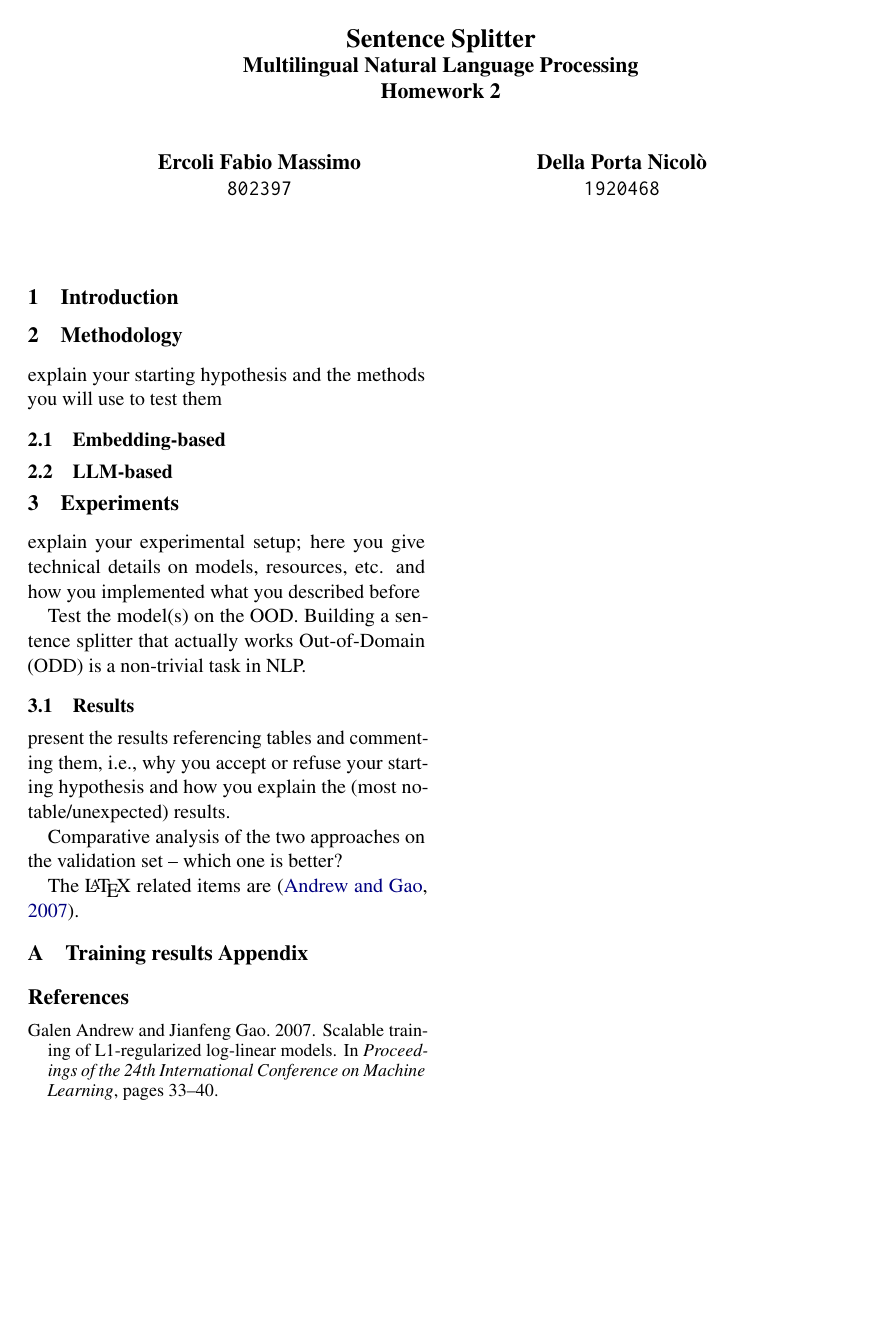
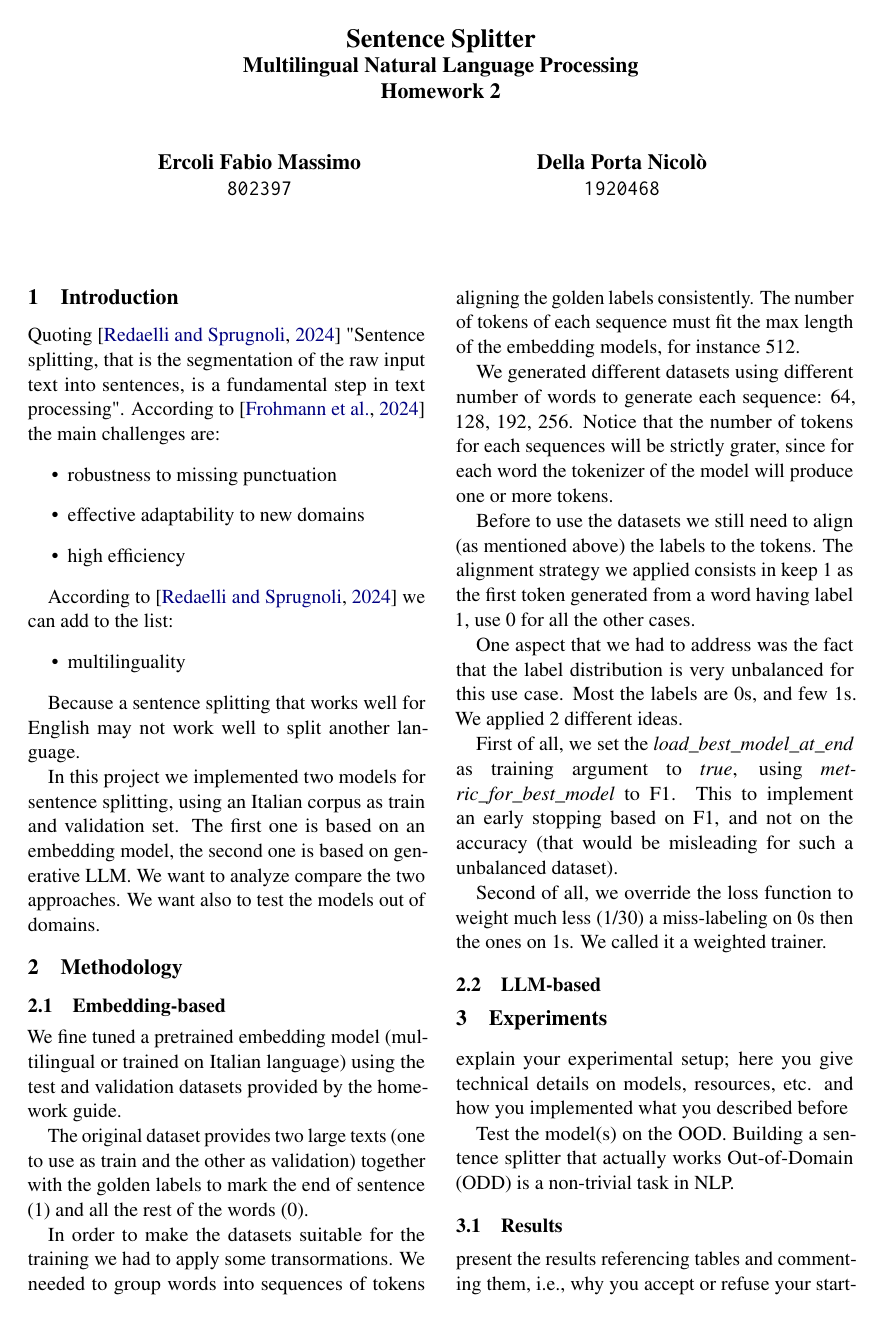
Before and after one commit to fax4ever/nlp-projects, a LaTeX problem sheet (sentence_splitter/latex/nlp-homework-2.tex, which reads sentence_splitter/latex/custom.bib): the whole page before the commit and page 1 of 2 after it. Compiled offline with pdfLaTeX.

Commit message:
Continue the report

```diff
--- a/sentence_splitter/latex/custom.bib
+++ b/sentence_splitter/latex/custom.bib
@@ -27 +26,0 @@
-	pages = "114--133",
@@ -34,3 +26,0 @@
-  booktitle={Proceedings of the 24th International Conference on Machine Learning},
-  pages={33--40},
-  year={2007},
@@ -65 +26,0 @@
-	Pages = {1817--1853},
--- a/sentence_splitter/latex/nlp-homework-2.tex
+++ b/sentence_splitter/latex/nlp-homework-2.tex
@@ -13,6 +13,7 @@
 \usepackage{numprint}
 \usepackage{listings}
 \usepackage{natbib}
+\bibliographystyle{unsrtnat}
 
 \title{%
 	Sentence Splitter\\
@@ -31,11 +32,57 @@ Della Porta Nicolò \\
 
 \section{Introduction}
 
+Quoting \cite{redaelli-sprugnoli-2024-sentence} "Sentence splitting, that is the segmentation of the raw input text into sentences, is a fundamental step in text processing".  According to \cite{frohmann2024segmenttextuniversalapproach} the main challenges are:
+
+\begin{itemize}
+	\item robustness to missing punctuation
+	\item effective adaptability to new domains
+	\item high efficiency
+\end{itemize}
+
+According to \cite{redaelli-sprugnoli-2024-sentence} we can add to the list:
+
+\begin{itemize}
+	\item multilinguality
+\end{itemize}
+
+Because a sentence splitting that works well for English may not work well to split another language.
+
+In this project we implemented two models for sentence splitting, using an Italian corpus as train and validation set.
+The first one is based on an embedding model, the second one is based on generative LLM.
+We want to analyze compare the two approaches.
+We want also to test the models out of domains.
+
 \section{Methodology}
 
-explain your starting hypothesis and the methods you will use to test them
+\subsection{Embedding-based}
 
-\subsection{Embedding-based}
+We fine tuned a pretrained embedding model (multilingual or trained on Italian language) using the test and validation datasets provided by the homework guide.
+
+The original dataset provides two large texts (one to use as train and the other as validation) together with the golden labels to mark the end of sentence (1) and all the rest of the words (0).
+
+In order to make the datasets suitable for the training we had to apply some transormations.
+We needed to group words into sequences of tokens aligning the golden labels consistently.
+The number of tokens of each sequence must fit the max length of the embedding models,
+for instance 512.
+
+We generated different datasets using different number of words to generate each sequence:
+64, 128, 192, 256. Notice that the number of tokens for each sequences will be strictly grater,
+since for each word the tokenizer of the model will produce one or more tokens.
+
+Before to use the datasets we still need to align (as mentioned above)  the labels to the tokens.
+The alignment strategy we applied consists in keep 1 as the first token generated from a word
+having label 1, use 0 for all the other cases.
+
+One aspect that we had to address was the fact that the label distribution is very unbalanced
+for this use case. Most the labels are 0s, and few 1s. We applied 2 different ideas.
+
+First of all, we set the \emph{load\_best\_model\_at\_end} as training argument to \emph{true},
+using \emph{metric\_for\_best\_model} to F1. This to implement an early stopping based on F1,
+and not on the accuracy (that would be misleading for such a unbalanced dataset).
+
+Second of all,  we override the loss function to weight much less (1/30) a miss-labeling on 0s then
+the ones on 1s. We called it a weighted trainer.
 
 \subsection{LLM-based}
 
@@ -57,4 +104,3 @@ Comparative analysis of the two approaches on the validation set – which one i
 better?
 
 The \LaTeX\ related items are
-\cite{andrew2007scalable}.
```
Also changed, not shown: sentence_splitter/latex/nlp-homework-2.pdf, sentence_splitter/latex/custom.bib (81 more changed lines), sentence_splitter/latex/nlp-homework-2.tex (4 more changed lines).
